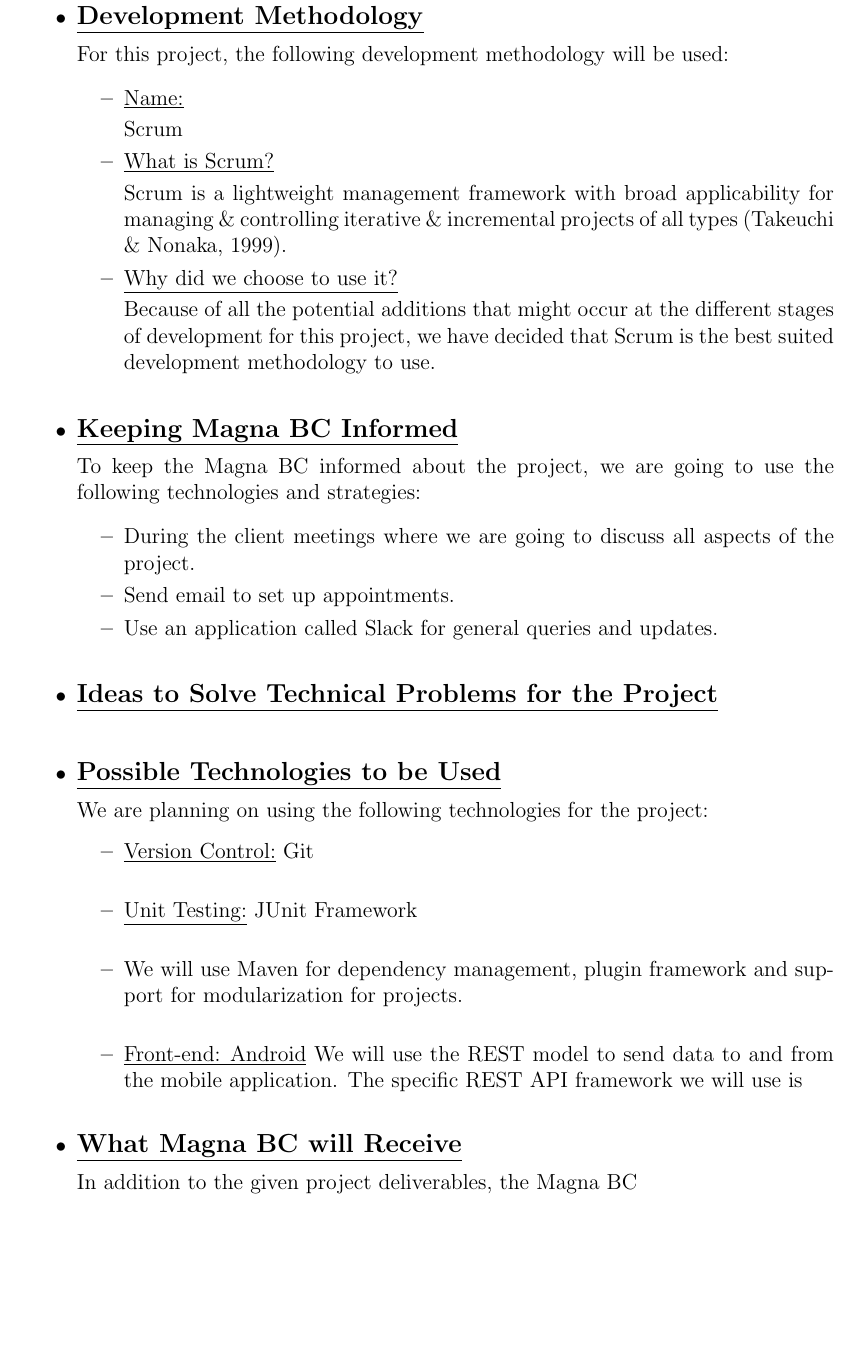
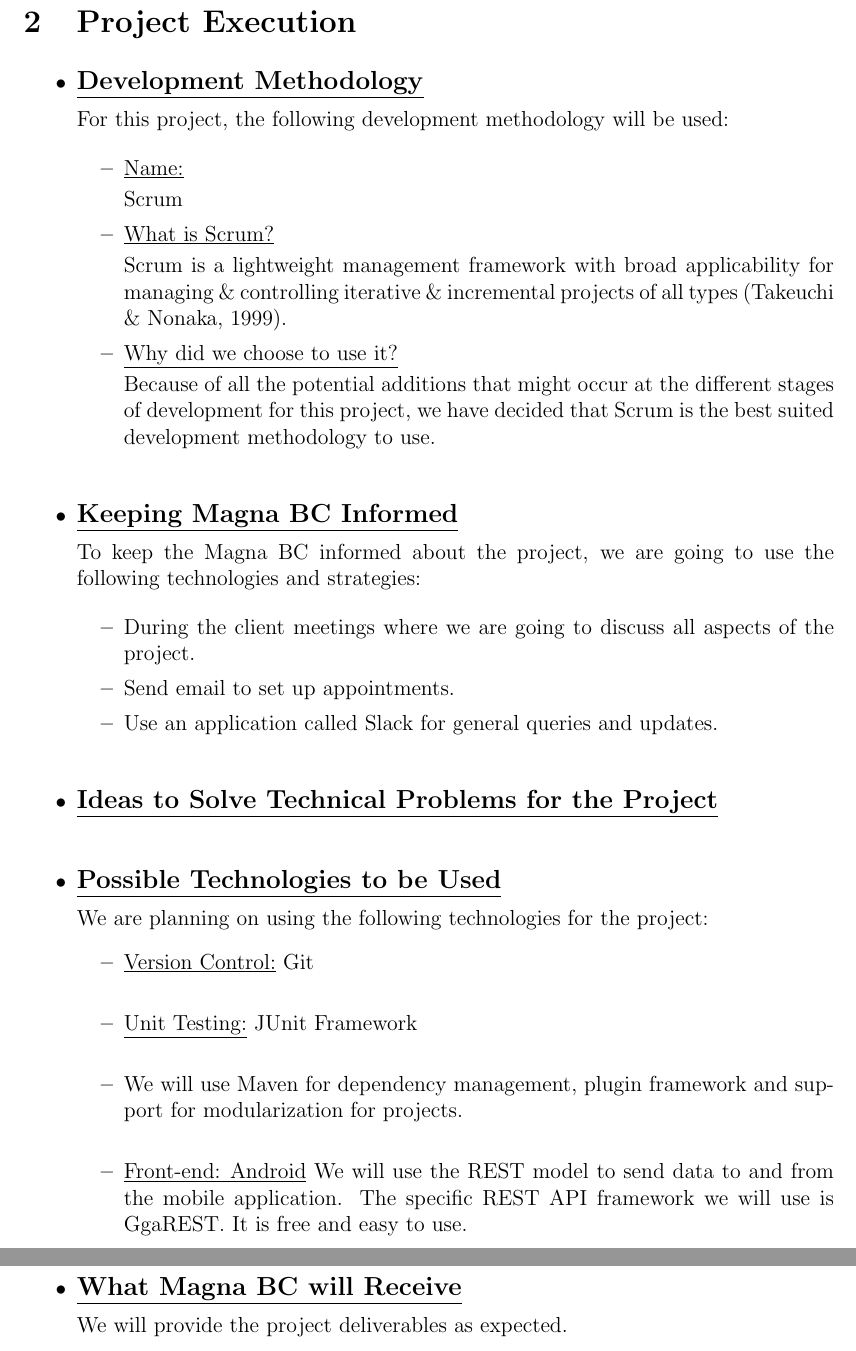
Before and after one commit to u13278012/IMPAKD, a LaTeX document (Documentation/Tenders/autoPerform/IMPAKD_autoPerform.tex): part of page 7 of 7 before the commit and two parts of pages 7 and 8 of 8 after it, the two joined at a grey line, cut at the place of the change, the shorter picture padded with empty space. Compiled offline with pdfLaTeX.

Commit message:
Added gGaREST under technologies

```diff
--- a/Documentation/Tenders/autoPerform/IMPAKD_autoPerform.tex
+++ b/Documentation/Tenders/autoPerform/IMPAKD_autoPerform.tex
@@ -252,11 +252,11 @@ We are planning on using the following technologies for the project:
 		\\
 		\item We will use Maven for dependency management, plugin framework and support for modularization for 				projects.
 		\\
-		\item \underline{Front-end: Android} We will use the REST model to send data to and from the mobile application. 			The specific REST API framework we will use is
+		\item \underline{Front-end: Android} We will use the REST model to send data to and from the mobile application. 			The specific REST API framework we will use is GgaREST. It is free and easy to use.
 	\end{itemize}
 
 \bigskip
  \item {\large \underline{\textbf{What Magna BC will Receive}}}\\[0.2cm]
-In addition to the given project deliverables, the Magna BC
+We will provide the project deliverables as expected.
 \end{itemize}
 \end{document}
```
Also changed, not shown: Documentation/Tenders/autoPerform/IMPAKD_autoPerform.pdf.
